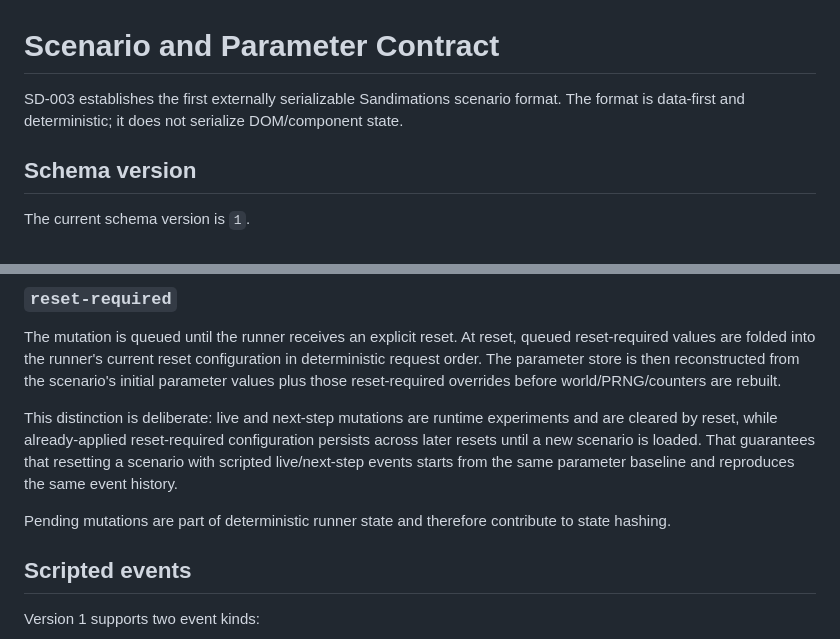
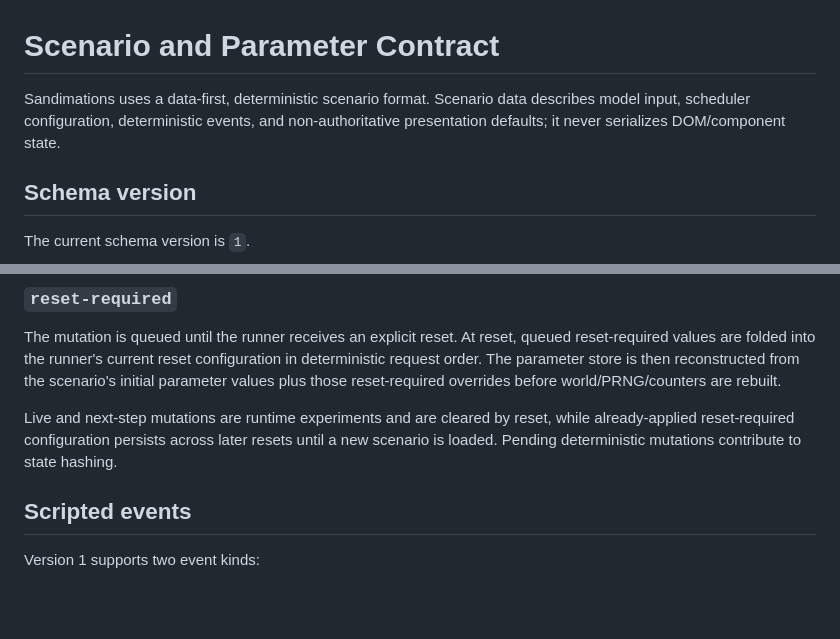
Before and after one commit to techrote/sandimations, a Markdown page: docs/SCENARIO_SCHEMA.md, 2 parts joined by grey strips. GitHub-like rendering; blank space fills up the shorter version.

```diff
--- a/docs/SCENARIO_SCHEMA.md
+++ b/docs/SCENARIO_SCHEMA.md
@@ -1,6 +1,6 @@
 # Scenario and Parameter Contract
 
-SD-003 establishes the first externally serializable Sandimations scenario format. The format is data-first and deterministic; it does not serialize DOM/component state.
+Sandimations uses a data-first, deterministic scenario format. Scenario data describes model input, scheduler configuration, deterministic events, and non-authoritative presentation defaults; it never serializes DOM/component state.
 
 ## Schema version
 
@@ -64,9 +66,7 @@ The mutation is queued in request order and becomes current at the next schedule
 
 The mutation is queued until the runner receives an explicit reset. At reset, queued reset-required values are folded into the runner's current reset configuration in deterministic request order. The parameter store is then reconstructed from the scenario's initial parameter values plus those reset-required overrides before world/PRNG/counters are rebuilt.
 
-This distinction is deliberate: live and next-step mutations are runtime experiments and are cleared by reset, while already-applied reset-required configuration persists across later resets until a new scenario is loaded. That guarantees that resetting a scenario with scripted live/next-step events starts from the same parameter baseline and reproduces the same event history.
-
-Pending mutations are part of deterministic runner state and therefore contribute to state hashing.
+Live and next-step mutations are runtime experiments and are cleared by reset, while already-applied reset-required configuration persists across later resets until a new scenario is loaded. Pending deterministic mutations contribute to state hashing.
 
 ## Scripted events
 
```
Also changed, not shown: other parts of docs/SCENARIO_SCHEMA.md (+14 -17 lines).
